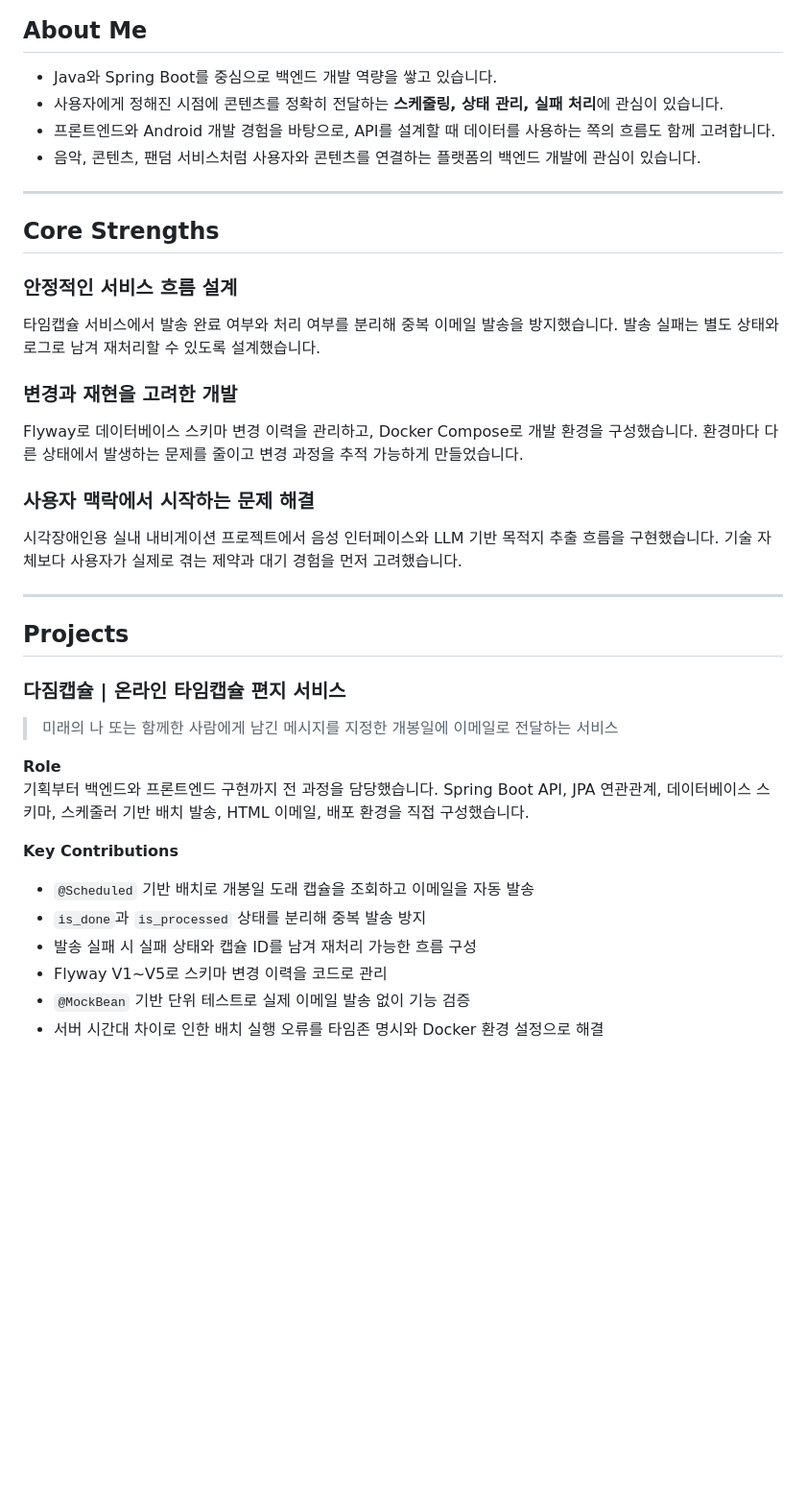
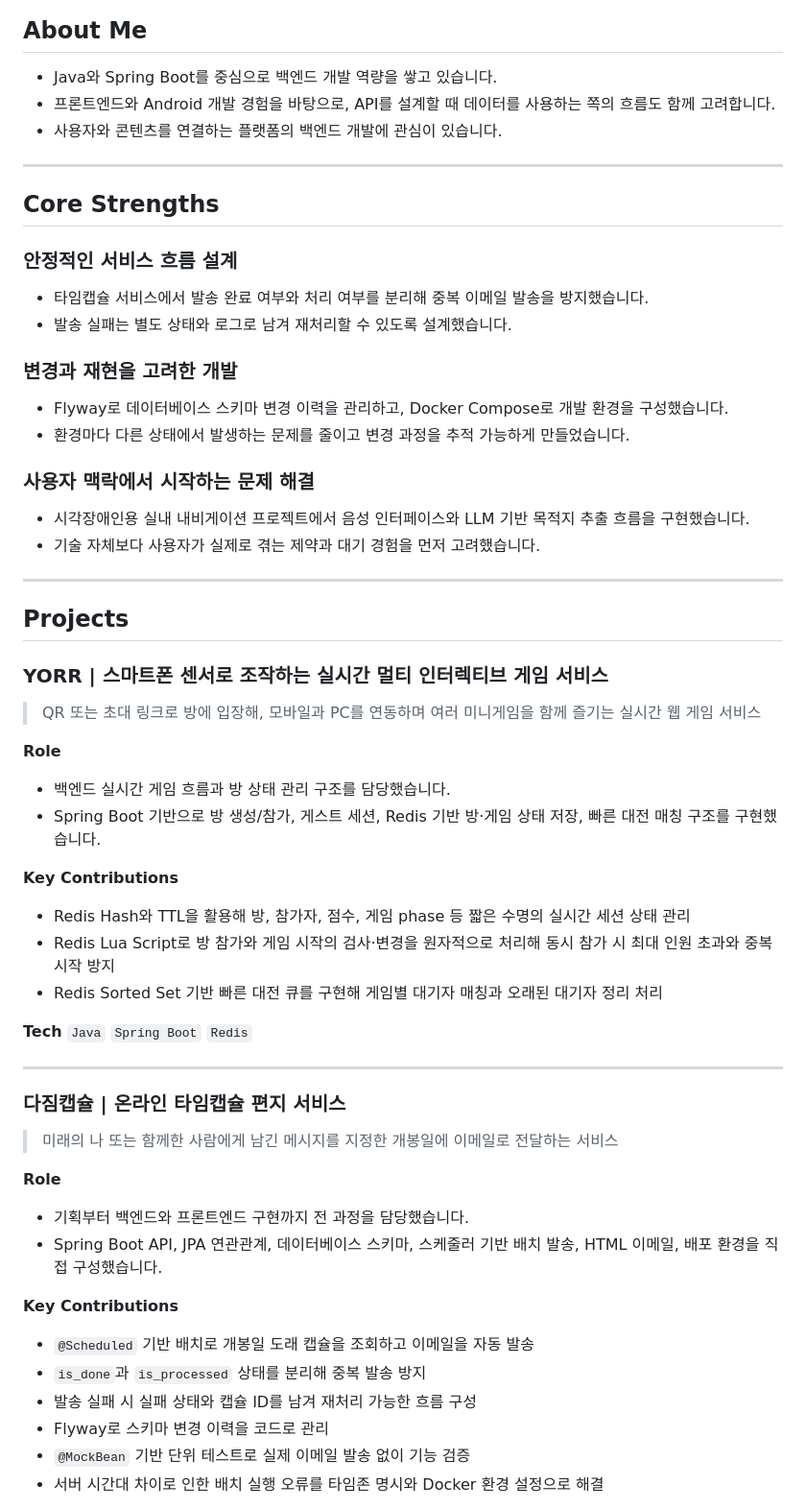
Before and after one commit to co2ma/co2ma, a Markdown page: README.md, the part around one of its changes. Shown at 96% size. Rendered like a GitHub page; blank space fills up the shorter version.

```diff
--- a/README.md
+++ b/README.md
@@ -14,38 +14,58 @@ Spring Boot 기반 서비스에서 API, 데이터 모델, 배치 처리와 배
 ## About Me
 
 - Java와 Spring Boot를 중심으로 백엔드 개발 역량을 쌓고 있습니다.
-- 사용자에게 정해진 시점에 콘텐츠를 정확히 전달하는 **스케줄링, 상태 관리, 실패 처리**에 관심이 있습니다.
 - 프론트엔드와 Android 개발 경험을 바탕으로, API를 설계할 때 데이터를 사용하는 쪽의 흐름도 함께 고려합니다.
-- 음악, 콘텐츠, 팬덤 서비스처럼 사용자와 콘텐츠를 연결하는 플랫폼의 백엔드 개발에 관심이 있습니다.
+- 사용자와 콘텐츠를 연결하는 플랫폼의 백엔드 개발에 관심이 있습니다.
 
 ---
 
 ## Core Strengths
 
 ### 안정적인 서비스 흐름 설계
-타임캡슐 서비스에서 발송 완료 여부와 처리 여부를 분리해 중복 이메일 발송을 방지했습니다. 발송 실패는 별도 상태와 로그로 남겨 재처리할 수 있도록 설계했습니다.
+- 타임캡슐 서비스에서 발송 완료 여부와 처리 여부를 분리해 중복 이메일 발송을 방지했습니다.
+- 발송 실패는 별도 상태와 로그로 남겨 재처리할 수 있도록 설계했습니다.
 
 ### 변경과 재현을 고려한 개발
-Flyway로 데이터베이스 스키마 변경 이력을 관리하고, Docker Compose로 개발 환경을 구성했습니다. 환경마다 다른 상태에서 발생하는 문제를 줄이고 변경 과정을 추적 가능하게 만들었습니다.
+- Flyway로 데이터베이스 스키마 변경 이력을 관리하고, Docker Compose로 개발 환경을 구성했습니다.
+- 환경마다 다른 상태에서 발생하는 문제를 줄이고 변경 과정을 추적 가능하게 만들었습니다.
 
 ### 사용자 맥락에서 시작하는 문제 해결
-시각장애인용 실내 내비게이션 프로젝트에서 음성 인터페이스와 LLM 기반 목적지 추출 흐름을 구현했습니다. 기술 자체보다 사용자가 실제로 겪는 제약과 대기 경험을 먼저 고려했습니다.
+- 시각장애인용 실내 내비게이션 프로젝트에서 음성 인터페이스와 LLM 기반 목적지 추출 흐름을 구현했습니다.
+- 기술 자체보다 사용자가 실제로 겪는 제약과 대기 경험을 먼저 고려했습니다.
 
 ---
 
 ## Projects
 
+### YORR | 스마트폰 센서로 조작하는 실시간 멀티 인터렉티브 게임 서비스
+  > QR 또는 초대 링크로 방에 입장해, 모바일과 PC를 연동하며 여러 미니게임을 함께 즐기는 실시간 웹 게임 서비스
+
+  **Role**
+  - 백엔드 실시간 게임 흐름과 방 상태 관리 구조를 담당했습니다.
+  - Spring Boot 기반으로 방 생성/참가, 게스트 세션, Redis 기반 방·게임 상태 저장, 빠른 대전 매칭 구조를 구현했습니다.
+
+  **Key Contributions**
+  - Redis Hash와 TTL을 활용해 방, 참가자, 점수, 게임 phase 등 짧은 수명의 실시간 세션 상태 관리
+  - Redis Lua Script로 방 참가와 게임 시작의 검사·변경을 원자적으로 처리해 동시 참가 시 최대 인원 초과와 중복 시작 방지
+  - Redis Sorted Set 기반 빠른 대전 큐를 구현해 게임별 대기자 매칭과 오래된 대기자 정리 처리
+
+  **Tech**
+  `Java` `Spring Boot` `Redis`
+
+---
+
 ### 다짐캡슐 | 온라인 타임캡슐 편지 서비스
 > 미래의 나 또는 함께한 사람에게 남긴 메시지를 지정한 개봉일에 이메일로 전달하는 서비스
 
 **Role**
-기획부터 백엔드와 프론트엔드 구현까지 전 과정을 담당했습니다. Spring Boot API, JPA 연관관계, 데이터베이스 스키마, 스케줄러 기반 배치 발송, HTML 이메일, 배포 환경을 직접 구성했습니다.
+- 기획부터 백엔드와 프론트엔드 구현까지 전 과정을 담당했습니다.
+- Spring Boot API, JPA 연관관계, 데이터베이스 스키마, 스케줄러 기반 배치 발송, HTML 이메일, 배포 환경을 직접 구성했습니다.
 
 **Key Contributions**
 - `@Scheduled` 기반 배치로 개봉일 도래 캡슐을 조회하고 이메일을 자동 발송
 - `is_done`과 `is_processed` 상태를 분리해 중복 발송 방지
 - 발송 실패 시 실패 상태와 캡슐 ID를 남겨 재처리 가능한 흐름 구성
-- Flyway V1~V5로 스키마 변경 이력을 코드로 관리
+- Flyway로 스키마 변경 이력을 코드로 관리
 - `@MockBean` 기반 단위 테스트로 실제 이메일 발송 없이 기능 검증
 - 서버 시간대 차이로 인한 배치 실행 오류를 타임존 명시와 Docker 환경 설정으로 해결
 
```
Also changed, not shown: other parts of README.md (+0 -16 lines).
